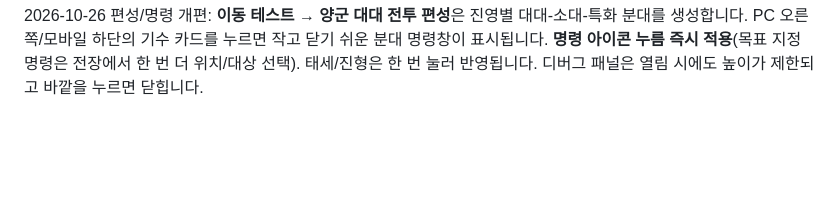
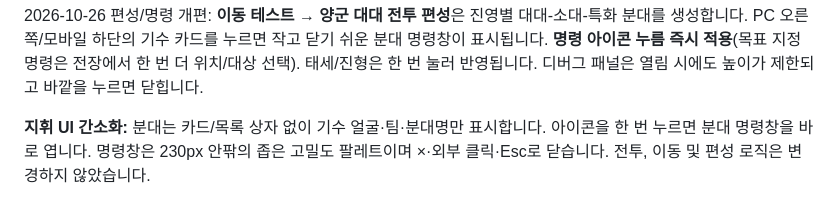
Before and after one commit to jaksim0sec/FlowerWars-MINI, a Markdown page: README.md, the part around the change. Rendered like a GitHub page; blank space fills up the shorter version.

Commit message:
docs: describe unboxed commander icons and high-density orders palette

```diff
--- a/README.md
+++ b/README.md
@@ -71,3 +71,6 @@ node scripts/benchmark_combat.mjs
 
 
 2026-10-26 편성/명령 개편: **이동 테스트 → 양군 대대 전투 편성**은 진영별 대대-소대-특화 분대를 생성합니다. PC 오른쪽/모바일 하단의 기수 카드를 누르면 작고 닫기 쉬운 분대 명령창이 표시됩니다. **명령 아이콘 누름 즉시 적용**(목표 지정 명령은 전장에서 한 번 더 위치/대상 선택). 태세/진형은 한 번 눌러 반영됩니다. 디버그 패널은 열림 시에도 높이가 제한되고 바깥을 누르면 닫힙니다.
+
+
+**지휘 UI 간소화:** 분대는 카드/목록 상자 없이 기수 얼굴·팀·분대명만 표시합니다. 아이콘을 한 번 누르면 분대 명령창을 바로 엽니다. 명령창은 230px 안팎의 좁은 고밀도 팔레트이며 ×·외부 클릭·Esc로 닫습니다. 전투, 이동 및 편성 로직은 변경하지 않았습니다.
```
